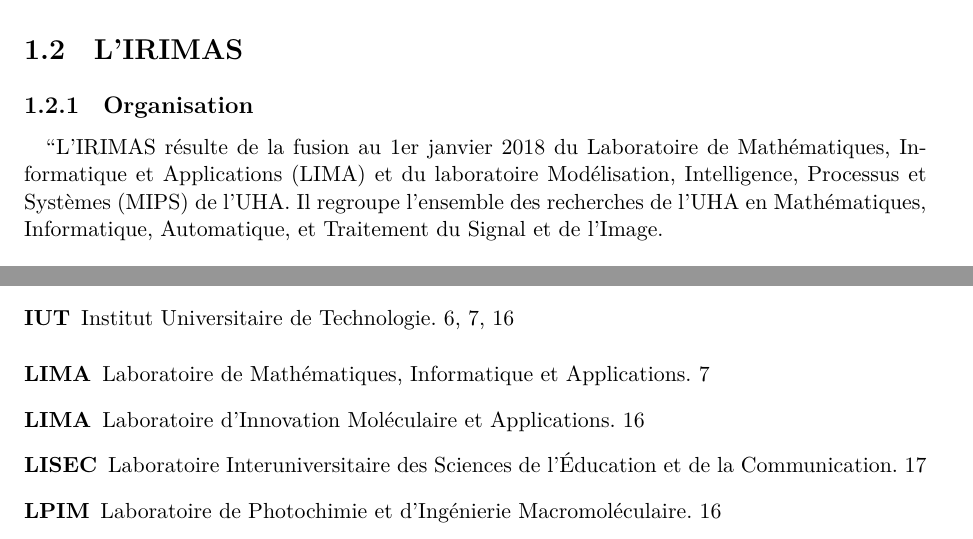
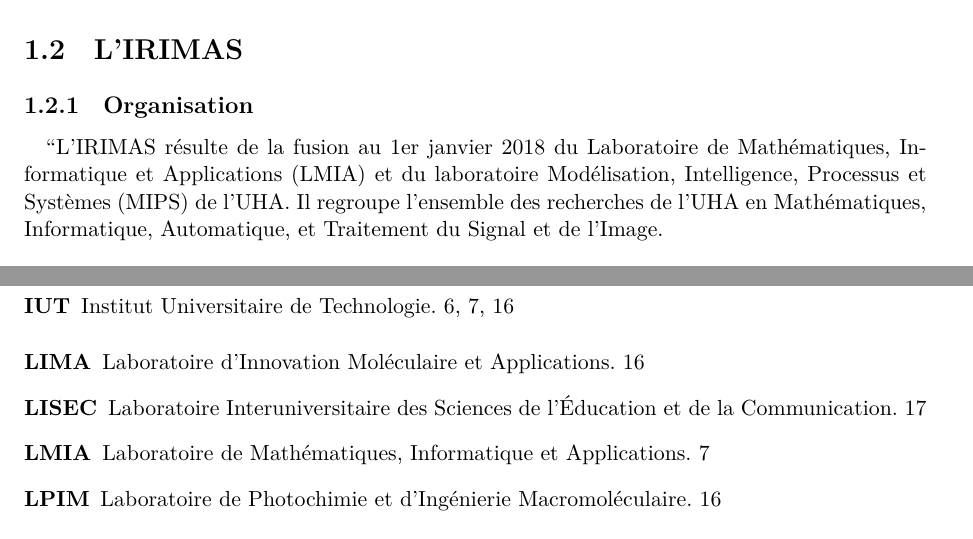
Before and after one commit to pinam45/UTBM_ST50_Rapport_de_stage_IRIMAS, a LaTeX thesis (UQAC_Projet_de_stage/main.tex, which reads common/glossary.tex): two parts of pages 7 and 19 of 24, joined at a grey line, cut so that both start at the same text. Compiled offline with XeLaTeX; a missing font is replaced by an installed copy or a similar font.

Commit message:
Correction de l'acronyme LMIA

```diff
--- a/UQAC_Projet_de_stage/main.tex
+++ b/UQAC_Projet_de_stage/main.tex
@@ -103,7 +103,7 @@
 		\section{L'\acrshort{IRIMAS}}
 			\subsection{Organisation}
 				\paragraph*{}
-					``L'\gls{IRIMAS} résulte de la fusion au 1er janvier 2018 du \gls{LIMA2} et du laboratoire \gls{MIPS} de l'\gls{UHA}. Il regroupe l'ensemble des recherches de l'\gls{UHA} en Mathématiques, Informatique, Automatique, et Traitement du Signal et de l'Image.
+					``L'\gls{IRIMAS} résulte de la fusion au 1er janvier 2018 du \gls{LMIA} et du laboratoire \gls{MIPS} de l'\gls{UHA}. Il regroupe l'ensemble des recherches de l'\gls{UHA} en Mathématiques, Informatique, Automatique, et Traitement du Signal et de l'Image.
 				\paragraph*{}
 					L’institut est organisé en trois départements:
 					\begin{itemize}
--- a/common/glossary.tex
+++ b/common/glossary.tex
@@ -31,7 +31,7 @@
 \newacronym{IPHC}{IPHC}{Institut Pluridisciplinaire Hubert Curien}
 \newacronym{IRIMAS}{IRIMAS}{Institut de Recherche en Informatique, Mathématiques, Automatique et Signal}
 \newacronym{IUT}{IUT}{Institut Universitaire de Technologie}
-\newacronym{LIMA2}{LIMA}{Laboratoire de Mathématiques, Informatique et Applications}
+\newacronym{LMIA}{LMIA}{Laboratoire de Mathématiques, Informatique et Applications}
 \newacronym{LIMA}{LIMA}{Laboratoire d’Innovation Moléculaire et Applications}
 \newacronym{LISEC}{LISEC}{Laboratoire Interuniversitaire des Sciences de l’Éducation et de la Communication}
 \newacronym{LPIM}{LPIM}{Laboratoire de Photochimie et d’Ingénierie Macromoléculaire}
```
